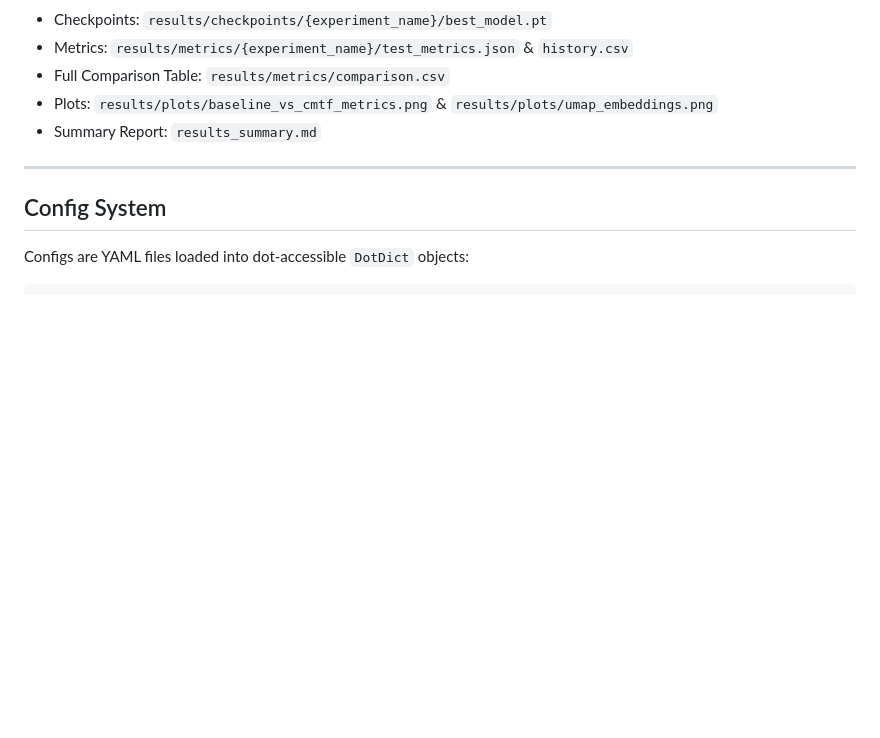
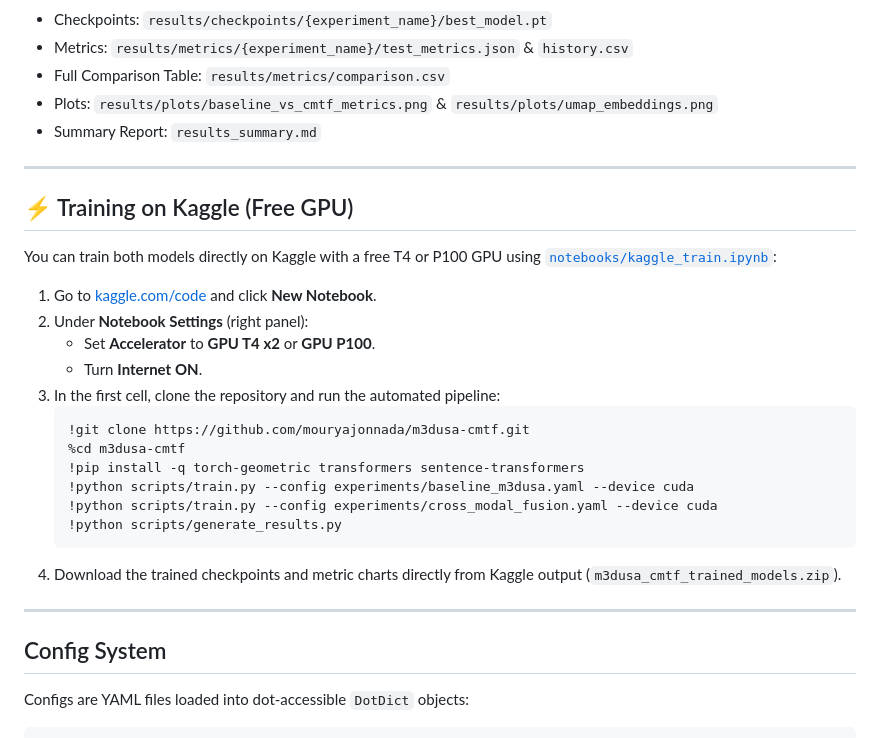
Before and after one commit to mouryajonnada/m3dusa-cmtf, a Markdown page: README.md, the part around the change. Drawn GitHub-style; blank space fills up the shorter version.

Commit message:
docs: add Kaggle GPU training guide to README

````diff
--- a/README.md
+++ b/README.md
@@ -149,6 +149,27 @@ Outputs are automatically saved to:
 
 ---
 
+## ⚡ Training on Kaggle (Free GPU)
+
+You can train both models directly on Kaggle with a free T4 or P100 GPU using [`notebooks/kaggle_train.ipynb`](file:///c:/Users/jmmou/OneDrive/Desktop/Project/notebooks/kaggle_train.ipynb):
+
+1. Go to [kaggle.com/code](https://www.kaggle.com/code) and click **New Notebook**.
+2. Under **Notebook Settings** (right panel):
+   - Set **Accelerator** to **GPU T4 x2** or **GPU P100**.
+   - Turn **Internet** **ON**.
+3. In the first cell, clone the repository and run the automated pipeline:
+   ```bash
+   !git clone https://github.com/mouryajonnada/m3dusa-cmtf.git
+   %cd m3dusa-cmtf
+   !pip install -q torch-geometric transformers sentence-transformers
+   !python scripts/train.py --config experiments/baseline_m3dusa.yaml --device cuda
+   !python scripts/train.py --config experiments/cross_modal_fusion.yaml --device cuda
+   !python scripts/generate_results.py
+   ```
+4. Download the trained checkpoints and metric charts directly from Kaggle output (`m3dusa_cmtf_trained_models.zip`).
+
+---
+
 ## Config System
 
 Configs are YAML files loaded into dot-accessible `DotDict` objects:
````
